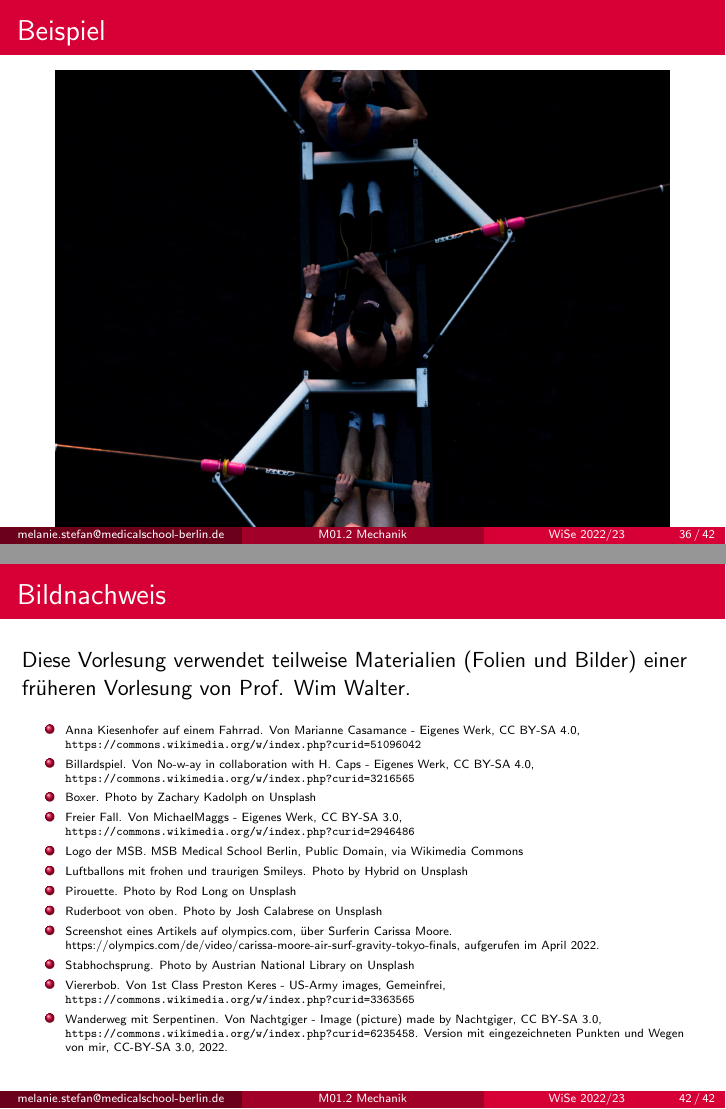
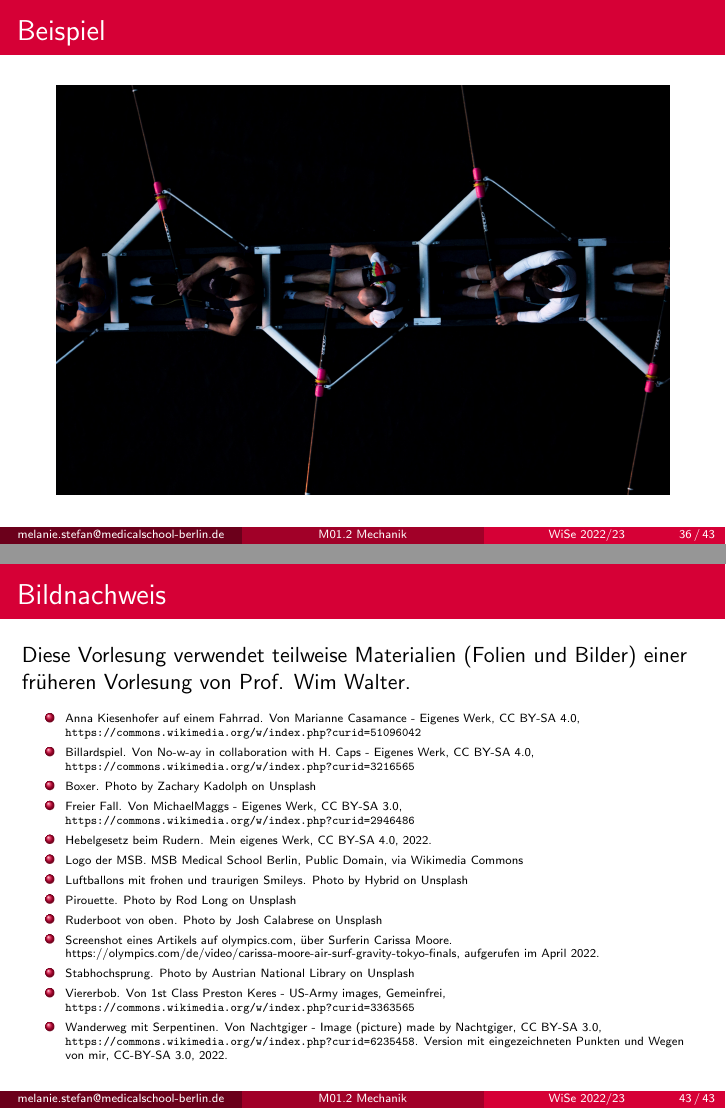
Before and after one commit to MelanieIStefan/M01.2_Mechanik, LaTeX slides (M01.2_Mechanik.tex): pages 47 and 53 of 53 before the commit and pages 47 and 59 of 59 after it, joined at a grey line. Compiled offline with pdfLaTeX.

Commit message:
Ruder-Beispiel Diagramme

```diff
--- a/M01.2_Mechanik.tex
+++ b/M01.2_Mechanik.tex
@@ -656,14 +656,25 @@ Einheit: Watt (W): \(1\,W = 1\,\frac{J}{s}\)
 \frametitle{Beispiel}
 
 \begin{center}
-\includegraphics[width=0.9\textwidth]{rowing.jpg}
+\includegraphics[width=0.6\textwidth, angle=90]{rowing.jpg}
 \end{center}
 
 \end{frame}
 
 
+\begin{frame}
+\frametitle{Beispiel}
 
+\begin{center}
+\includegraphics<1>[width=0.8\textwidth]{rudern_hebel_1.png}
+\includegraphics<2>[width=0.8\textwidth]{rudern_hebel_2.png}
+\includegraphics<3>[width=0.8\textwidth]{rudern_hebel_3.png}
+\includegraphics<4>[width=0.8\textwidth]{rudern_hebel_4.png}
+\includegraphics<5>[width=0.8\textwidth]{rudern_hebel_4.5.png}
+\includegraphics<6>[width=0.8\textwidth]{rudern_hebel_5.png}
+\end{center}
 
+\end{frame}
 
 
 
@@ -857,6 +868,9 @@ Boxer. Photo by \href{https://unsplash.com/@zacharykadolph?utm_source=unsplash&u
 Freier Fall. Von MichaelMaggs - Eigenes Werk, CC BY-SA 3.0, \url{https://commons.wikimedia.org/w/index.php?curid=2946486}
 
 \item
+Hebelgesetz beim Rudern. Mein eigenes Werk, CC BY-SA 4.0, 2022.
+
+\item
 Logo der MSB. MSB Medical School Berlin, Public Domain, via Wikimedia Commons
 
 \item
```
Also changed, not shown: rudern_hebel.svg (added), rudern_hebel_1.png (added), rudern_hebel_1.svg (added), rudern_hebel_2.png (added), rudern_hebel_2.svg (added), rudern_hebel_3.png (added), rudern_hebel_3.svg (added), rudern_hebel_4.5.png (added), rudern_hebel_4.5.svg (added), rudern_hebel_4.png (added), rudern_hebel_4.svg (added), rudern_hebel_5.png (added), rudern_hebel_5.svg (added), 1 other file.
